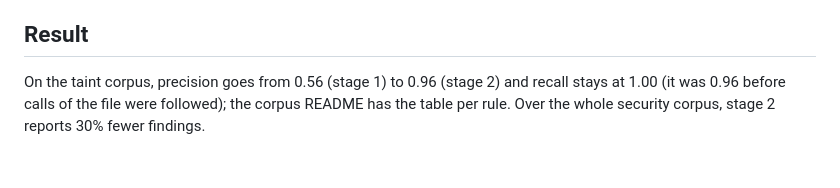
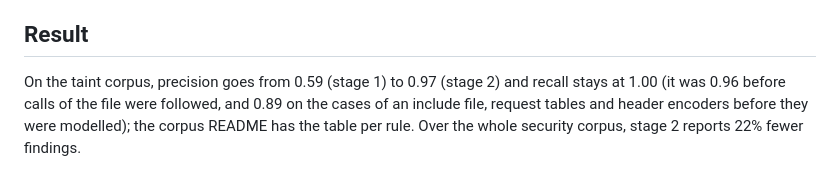
Before and after one commit to oxabl-project/oxabl, a Markdown page: docs/design/security-taint.md, the part around the change. GitHub-like rendering.

Commit message:
docs(lint): taint corpus numbers and known limits after the review fixes

```diff
--- a/docs/design/security-taint.md
+++ b/docs/design/security-taint.md
@@ -293,7 +293,8 @@ their counts.
 
 ## Result
 
-On the taint corpus, precision goes from 0.56 (stage 1) to 0.96 (stage 2) and
-recall stays at 1.00 (it was 0.96 before calls of the file were followed);
-the corpus README has the table per rule. Over the whole security corpus,
-stage 2 reports 30% fewer findings.
+On the taint corpus, precision goes from 0.59 (stage 1) to 0.97 (stage 2) and
+recall stays at 1.00 (it was 0.96 before calls of the file were followed, and
+0.89 on the cases of an include file, request tables and header encoders
+before they were modelled); the corpus README has the table per rule. Over the
+whole security corpus, stage 2 reports 22% fewer findings.
```
Also changed, not shown: 1 other file.
